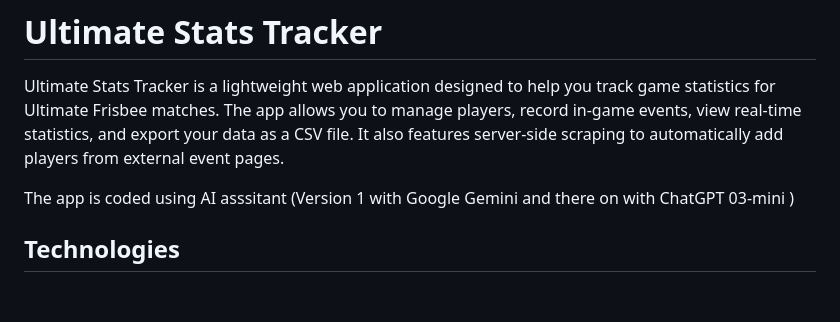
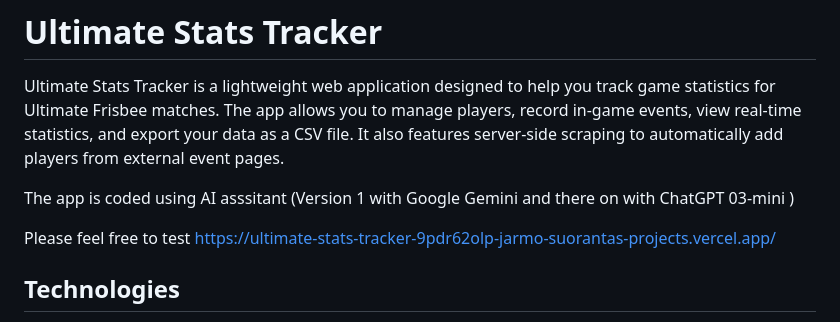
Before and after one commit to jarmoasu/Ultimate-Stats-Tracker, a Markdown page: README.md, the part around the change. Rendered like a GitHub page; blank space fills up the shorter version.

```diff
--- a/README.md
+++ b/README.md
@@ -3,6 +3,8 @@
 Ultimate Stats Tracker is a lightweight web application designed to help you track game statistics for Ultimate Frisbee matches. The app allows you to manage players, record in-game events, view real-time statistics, and export your data as a CSV file. It also features server-side scraping to automatically add players from external event pages.
 
 The app is coded using AI asssitant (Version 1 with Google Gemini and there on with ChatGPT 03-mini )
+
+Please feel free to test https://ultimate-stats-tracker-9pdr62olp-jarmo-suorantas-projects.vercel.app/
 
 ## Technologies
 
```
